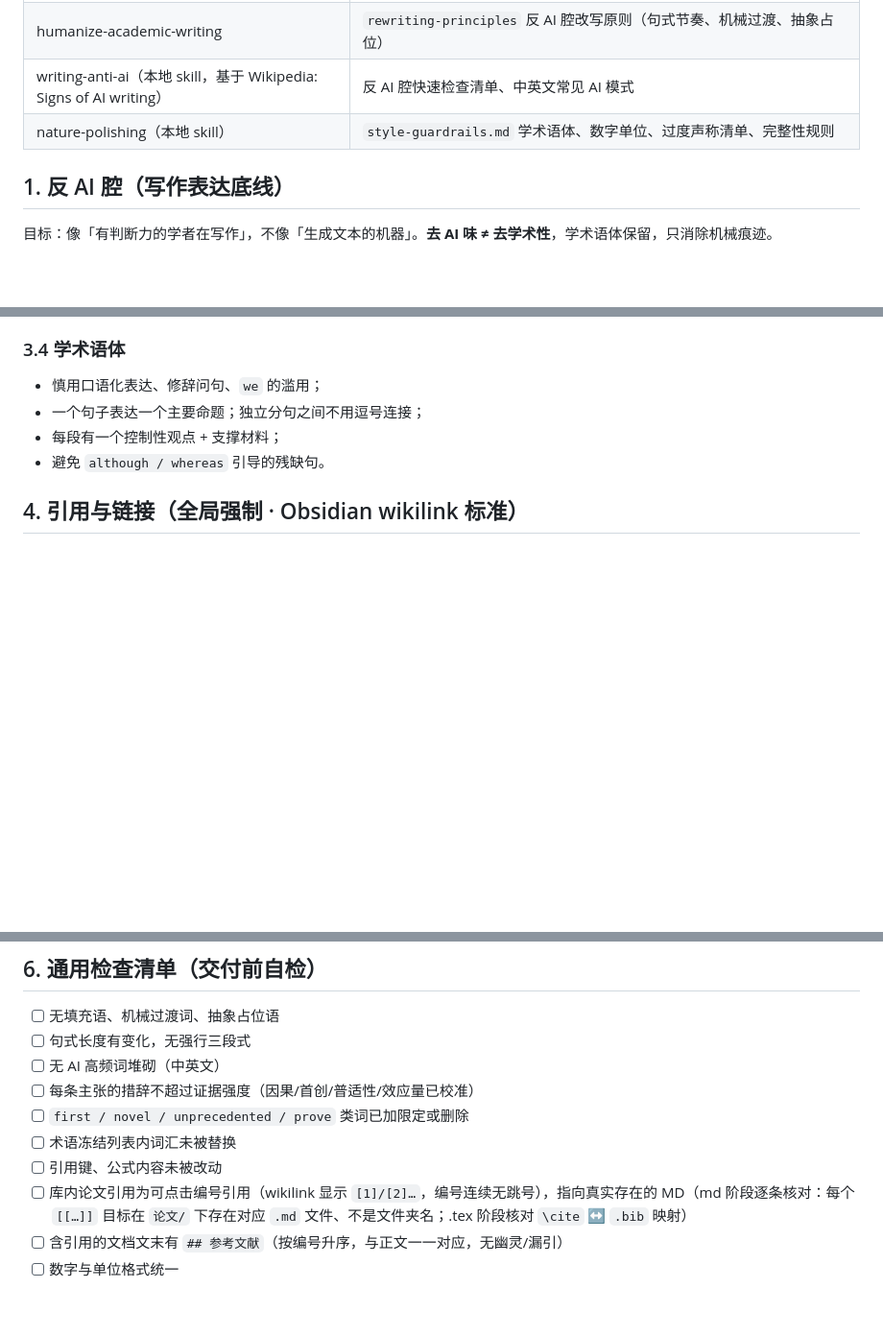
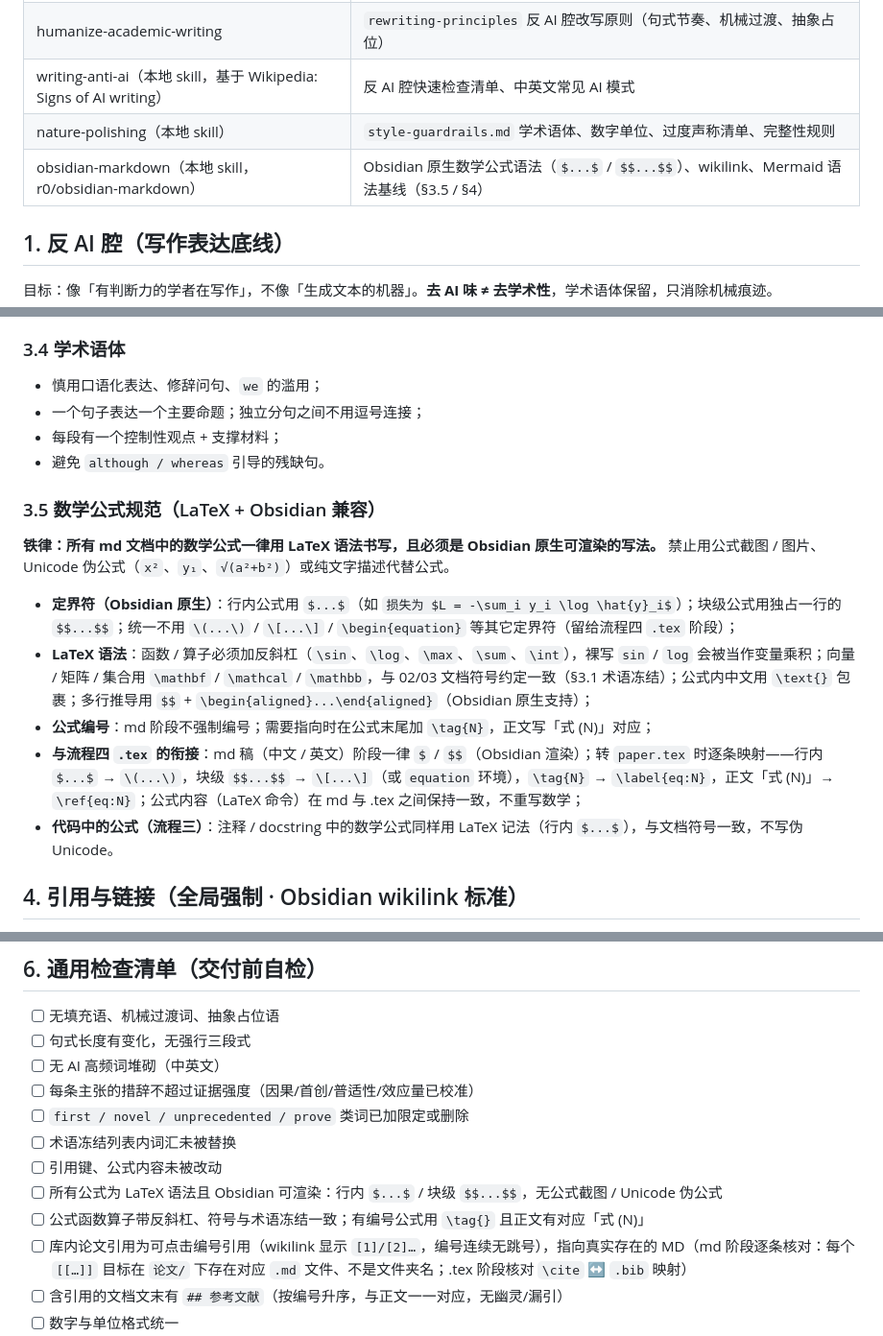
Before and after one commit to Nieyin345/scholar-skill, a Markdown page: standards/通用写作规范.md, 3 parts joined by grey strips. Shown at 96% size. Drawn GitHub-style; blank space fills up the shorter version.

Commit message:
通用写作规范：新增 §3.5 数学公式规范（LaTeX + Obsidian 兼容）

```diff
--- a/standards/通用写作规范.md
+++ b/standards/通用写作规范.md
@@ -14,6 +14,7 @@
 | humanize-academic-writing | `rewriting-principles` 反 AI 腔改写原则（句式节奏、机械过渡、抽象占位） |
 | writing-anti-ai（本地 skill，基于 Wikipedia: Signs of AI writing） | 反 AI 腔快速检查清单、中英文常见 AI 模式 |
 | nature-polishing（本地 skill） | `style-guardrails.md` 学术语体、数字单位、过度声称清单、完整性规则 |
+| obsidian-markdown（本地 skill，r0/obsidian-markdown） | Obsidian 原生数学公式语法（`$...$` / `$$...$$`）、wikilink、Mermaid 语法基线（§3.5 / §4） |
 
 ## 1. 反 AI 腔（写作表达底线）
 
@@ -146,6 +147,16 @@ hint at / point toward      ← 很弱的信号或假设
 - 每段有一个控制性观点 + 支撑材料；
 - 避免 `although / whereas` 引导的残缺句。
 
+### 3.5 数学公式规范（LaTeX + Obsidian 兼容）
+
+**铁律：所有 md 文档中的数学公式一律用 LaTeX 语法书写，且必须是 Obsidian 原生可渲染的写法。** 禁止用公式截图 / 图片、Unicode 伪公式（`x²`、`y₁`、`√(a²+b²)`）或纯文字描述代替公式。
+
+- **定界符（Obsidian 原生）**：行内公式用 `$...$`（如 `损失为 $L = -\sum_i y_i \log \hat{y}_i$`）；块级公式用独占一行的 `$$...$$`；统一不用 `\(...\)` / `\[...\]` / `\begin{equation}` 等其它定界符（留给流程四 `.tex` 阶段）；
+- **LaTeX 语法**：函数 / 算子必须加反斜杠（`\sin`、`\log`、`\max`、`\sum`、`\int`），裸写 `sin` / `log` 会被当作变量乘积；向量 / 矩阵 / 集合用 `\mathbf` / `\mathcal` / `\mathbb`，与 02/03 文档符号约定一致（§3.1 术语冻结）；公式内中文用 `\text{}` 包裹；多行推导用 `$$` + `\begin{aligned}...\end{aligned}`（Obsidian 原生支持）；
+- **公式编号**：md 阶段不强制编号；需要指向时在公式末尾加 `\tag{N}`，正文写「式 (N)」对应；
+- **与流程四 `.tex` 的衔接**：md 稿（中文 / 英文）阶段一律 `$` / `$$`（Obsidian 渲染）；转 `paper.tex` 时逐条映射——行内 `$...$` → `\(...\)`，块级 `$$...$$` → `\[...\]`（或 `equation` 环境），`\tag{N}` → `\label{eq:N}`，正文「式 (N)」→ `\ref{eq:N}`；公式内容（LaTeX 命令）在 md 与 .tex 之间保持一致，不重写数学；
+- **代码中的公式（流程三）**：注释 / docstring 中的数学公式同样用 LaTeX 记法（行内 `$...$`），与文档符号一致，不写伪 Unicode。
+
 ## 4. 引用与链接（全局强制 · Obsidian wikilink 标准）
 
 **适用范围（全局，不止综述）**：所有流程产出的所有 md 文档——流程0（`00_研究方向.md` / `00_研究问题卡.md` / `00_文献验证.md`）、流程一（`01_检索结果.md` / `02_检索日志.md` / `03_文献综述.md`）、流程二（解决方案三文档）、流程四中文稿/英文稿（md 阶段）、学习笔记、书籍库文档、导航文档。**只要文档里出现文献引用，就必须可点击跳转到对应论文 MD**；文档互引同样用 wikilink。相对 Markdown 链接仅在用户明确要求导出到 Obsidian 外（如 GitHub）时作为替代。
@@ -183,6 +194,8 @@ hint at / point toward      ← 很弱的信号或假设
 - [ ] `first / novel / unprecedented / prove` 类词已加限定或删除
 - [ ] 术语冻结列表内词汇未被替换
 - [ ] 引用键、公式内容未被改动
+- [ ] 所有公式为 LaTeX 语法且 Obsidian 可渲染：行内 `$...$` / 块级 `$$...$$`，无公式截图 / Unicode 伪公式
+- [ ] 公式函数算子带反斜杠、符号与术语冻结一致；有编号公式用 `\tag{}` 且正文有对应「式 (N)」
 - [ ] 库内论文引用为可点击编号引用（wikilink 显示 `[1]/[2]…`，编号连续无跳号），指向真实存在的 MD（md 阶段逐条核对：每个 `[[…]]` 目标在 `论文/` 下存在对应 `.md` 文件、不是文件夹名；.tex 阶段核对 `\cite` ↔ `.bib` 映射）
 - [ ] 含引用的文档文末有 `## 参考文献`（按编号升序，与正文一一对应，无幽灵/漏引）
 - [ ] 数字与单位格式统一
```
Also changed, not shown: other parts of standards/通用写作规范.md (+2 -1 lines).
